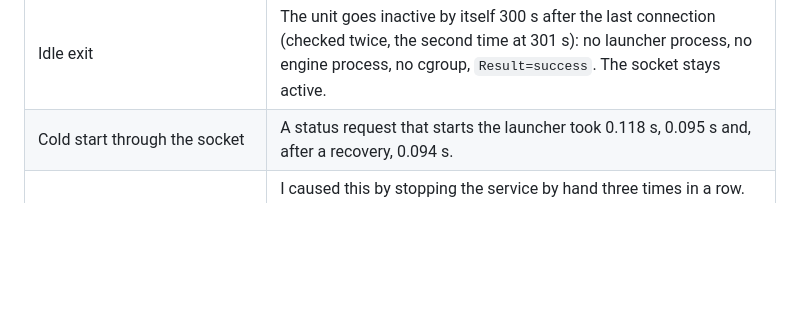
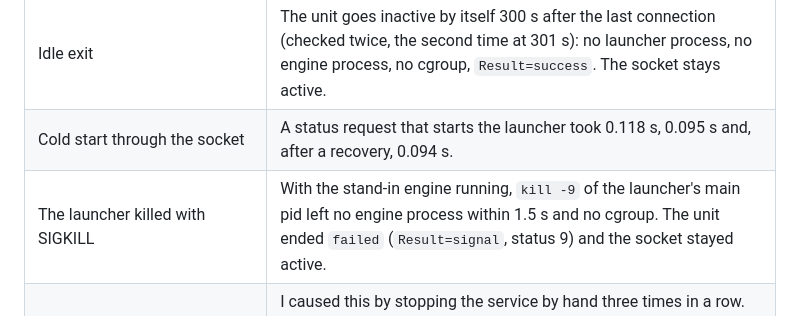
Before and after one commit to akhil-p-git/aihub, a Markdown page: docs/adr/0001-image-engine.md, the part around the change. Drawn GitHub-style; blank space fills up the shorter version.

Commit message:
docs(images): record that the engine dies with a killed launcher
The ADR said the engine cannot outlive the launcher and the tests show
it in a PID namespace, but not on the real unit. With the stand-in
running, kill -9 of the launcher's main pid left no engine process within
1.5 s and removed the unit's cgroup; the unit ended failed with
Result=signal and the socket stayed active.

Co-Authored-By: Claude Sonnet 5.5 <noreply@anthropic.com>
Claude-Session: https://claude.ai/code/session_01PsGbKAwPmgMyBGpU1TWYcG

```diff
--- a/docs/adr/0001-image-engine.md
+++ b/docs/adr/0001-image-engine.md
@@ -101,6 +101,7 @@ All on 2026-10-21 with systemd 262.1 (Arch), kernel 7.2.9, Python 3.12.15 and 3.
 | A stand-in engine that exits with status 3 | Five requests gave five identical 503s with the engine's `[E]` line and `[E] launcher: the engine exited with status 3 before it listened`. The journal has one "starting the engine" line, both units stayed active, `start-limit-hit` did not appear, and the status route reports `failed`. |
 | Idle exit | The unit goes inactive by itself 300 s after the last connection (checked twice, the second time at 301 s): no launcher process, no engine process, no cgroup, `Result=success`. The socket stays active. |
 | Cold start through the socket | A status request that starts the launcher took 0.118 s, 0.095 s and, after a recovery, 0.094 s. |
+| The launcher killed with SIGKILL | With the stand-in engine running, `kill -9` of the launcher's main pid left no engine process within 1.5 s and no cgroup. The unit ended `failed` (`Result=signal`, status 9) and the socket stayed active. |
 | Four launcher starts in a minute | I caused this by stopping the service by hand three times in a row. The service ends `start-limit-hit` and the socket `service-start-limit-hit`, so connections are refused. `systemctl --user reset-failed aihub-images.socket aihub-images.service` and `systemctl --user start aihub-images.socket` bring it back. |
 | CUDA smoke (G1a f) | **Not passed: the GPU cannot create a CUDA context.** Through the unit, with the lab's `sd-server` at 0518b34, klein 4B at 512 px, both locks held, 5632 MiB free and no Ollama model: the engine started and listened, the job failed with `cudaMalloc failed: CUDA-capable device(s) is/are busy or unavailable`, and the kernel log gained 10 lines, five pairs of `NVRM: GPU0 rpcRmApiAlloc_GSP: GspRmAlloc failed ... hClass=0x0000a06c ... status=0x00000063` and `kchangrpapiConstruct_IMPL: KernelChannelGroupApi alloc RPC to vGpu Host failed`. A control outside any sandbox, the lab's `cuda_probe.py`, failed the same way three minutes later (`cuInit 0`, `cuCtxCreate -> 210`, 2 more lines). That is the wedge in the plan's risk table, back after the plan's 07:52 PDT check, where the probe passed. In the unit's namespaces the four NVIDIA nodes are readable and writable, `cuInit` returns 0 and the device is listed as an RTX 4060, with no kernel errors. Whether the hardening lets a context be made is therefore still open. |
 
```
